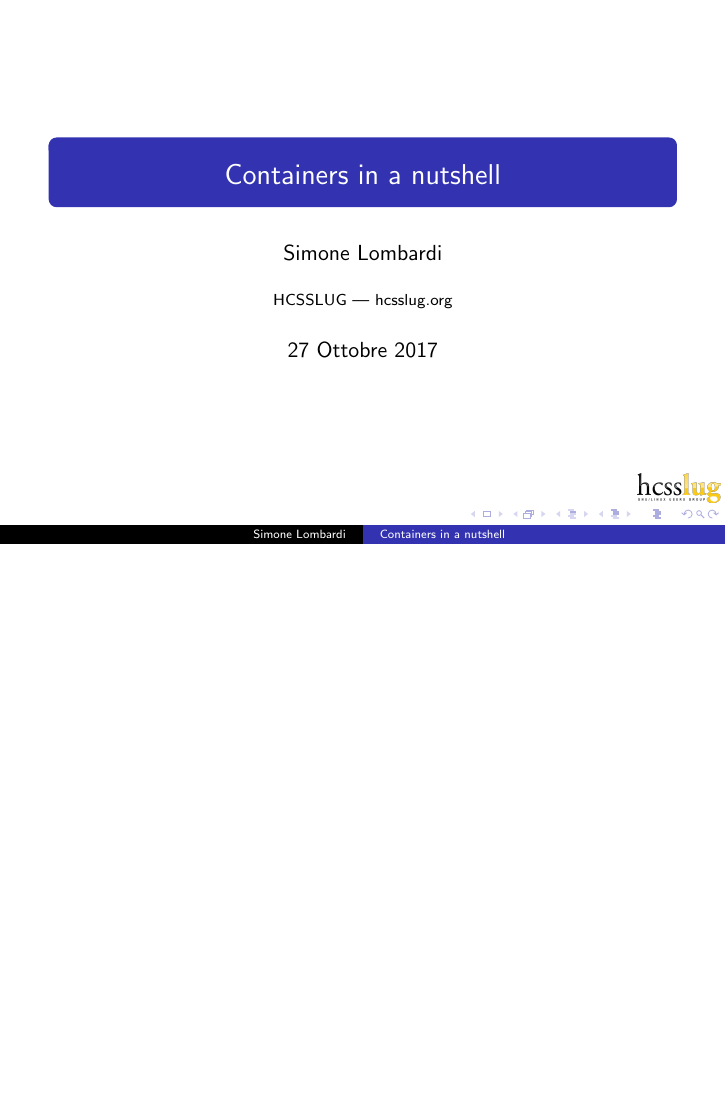
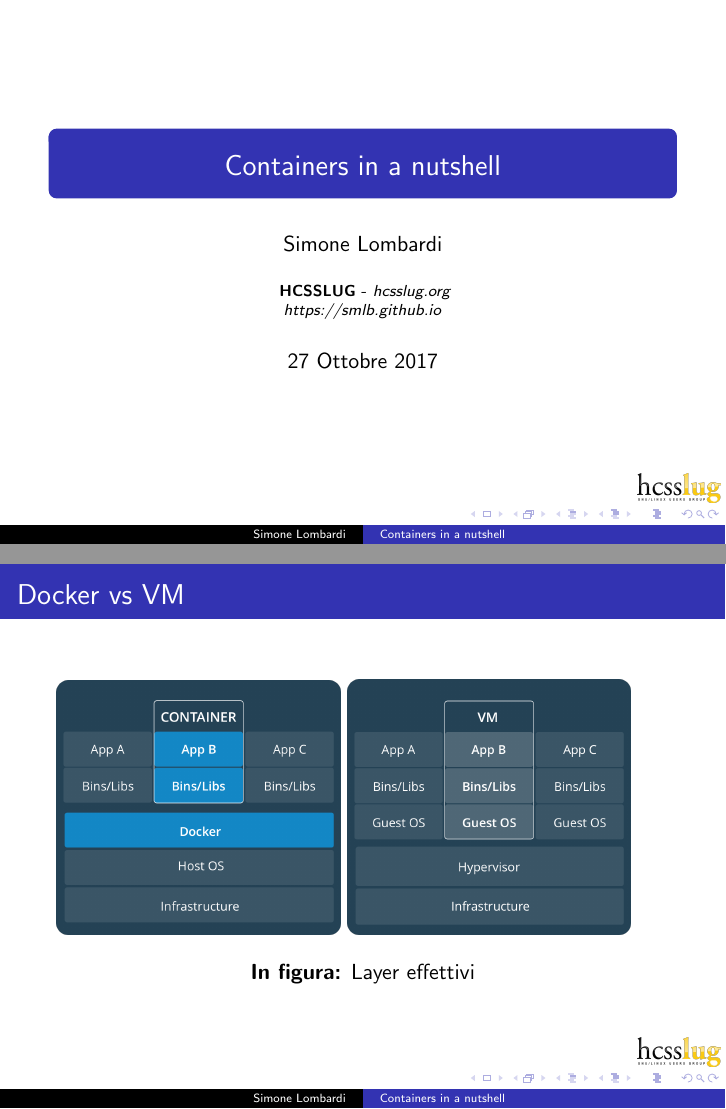
Before and after one commit to smlb/LinuxDay2017, LaTeX slides (docker/main.tex): page 1 of 36 before the commit and pages 1 and 35 of 37 after it, the two joined at a grey line, the shorter picture padded with empty space. Compiled offline with pdfLaTeX.

Commit message:
graphic example docker vs vm

```diff
--- a/docker/main.tex
+++ b/docker/main.tex
@@ -7,7 +7,11 @@
 \usetheme{Copenhagen}
 \title{Containers in a nutshell}
 \author{Simone Lombardi}
-\institute{HCSSLUG | hcsslug.org}
+\institute[HCSSLUG]{
+    \textbf{HCSSLUG} - \textit{hcsslug.org}
+    \newline
+    \textit{https://smlb.github.io}
+}
 \date{27 Ottobre 2017}
 \logo{\includegraphics[height=0.5cm]{hcsslug.png}}
 \begin{document}
@@ -162,6 +166,17 @@
 % --------------------------------
 
 \begin{frame}
+    \frametitle{Docker vs VM}
+    \includegraphics[width=5cm,height=5cm,keepaspectratio]{{docker_layers.png}}
+    \includegraphics[width=5cm,height=5cm,keepaspectratio]{{vm.png}}
+    \begin{center}
+        \textbf{In figura:} Layer effettivi
+    \end{center}
+\end{frame}
+
+% --------------------------------
+
+\begin{frame}
     \frametitle{Conclusione}
     Docker \`e uno strumento molto versatile, permette di gestire workflow e infrastrutture in maniera pulita e davvero intuitiva. Le casistiche di utilizzo
     sono molteplici, come per ogni tipo di strumento, bisogna sempre valutarne i pro e i contro.
```
Also changed, not shown: docker/img/docker_layers.png (added), docker/img/vm.png (added), docker/main.pdf.
